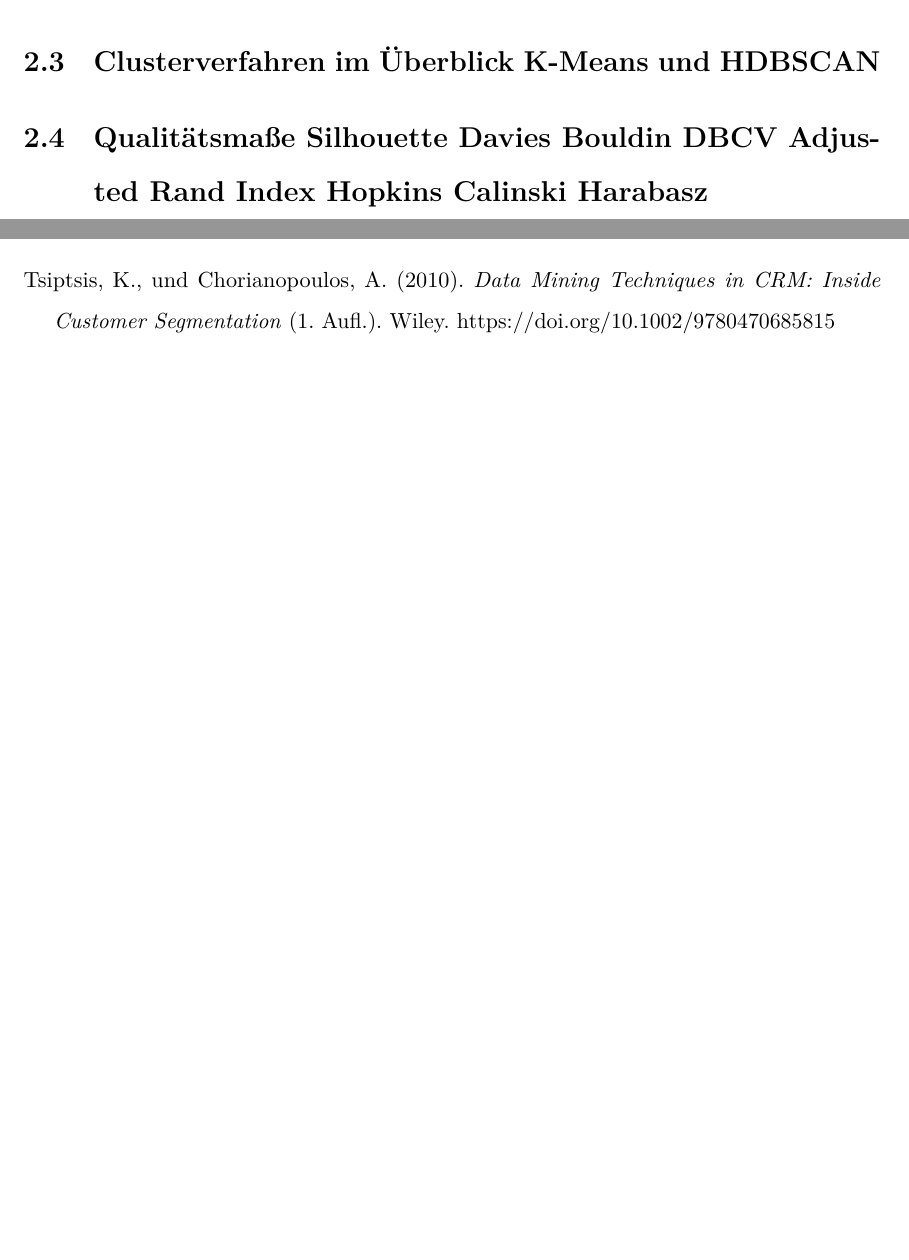
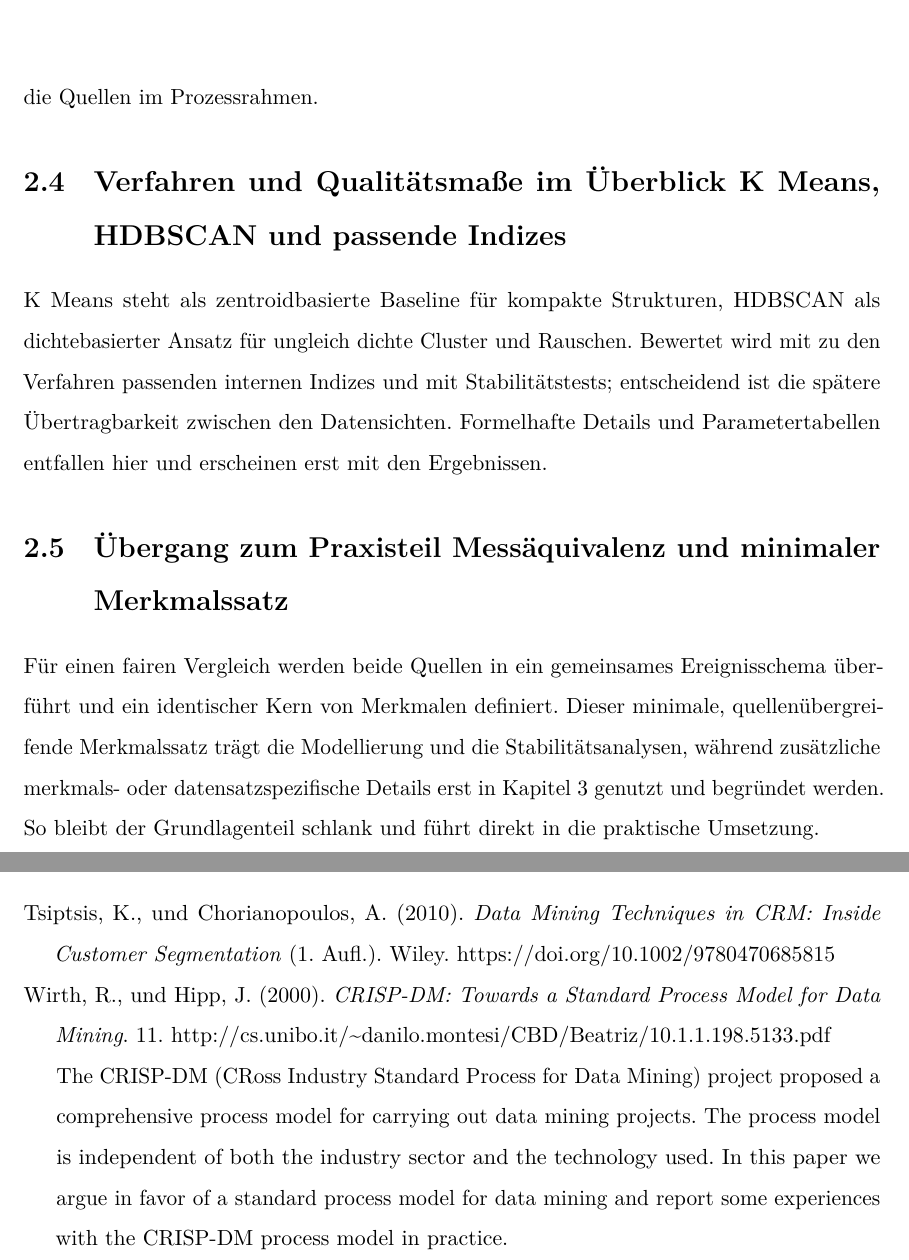
Before and after one commit to OrionNeb/C-C, a Quarto document (MeineArbeit.qmd): two parts of pages 10 and 15 of 20 before the commit and two parts of pages 11 and 16 of 21 after it, joined at a grey line, cut at the place of the change, the shorter picture padded with empty space. The pictures show the output file MeineArbeit.pdf that the author committed with the source.

Commit message:
Update glossary entries and references; revise document structure and citations

```diff
--- a/MeineArbeit.qmd
+++ b/MeineArbeit.qmd
@@ -155,9 +159,15 @@ Darüber hinaus hängt der Nutzen von Kundensegmenten stark davon ab, ob sie ges
 
 ## Datenquellen und Datenschutz RetailRocket und Online Retail II {#sec-datenquellen}
 
-## Clusterverfahren im Überblick K-Means und HDBSCAN {#sec-clusterverfahren}
+Beide Datensätze sind offen zugänglich und anonymisiert, sodass in dieser Arbeit keine personenbezogenen Daten verarbeitet werden. RetailRocket bildet verhaltensnahe Ereignisfolgen ab, Online Retail II die wertbasierte Rechnungssicht; die Detailbeschreibung folgt erst im Praxisteil. Dieser kurze Abschnitt begründet lediglich die Verwendbarkeit und verankert die Quellen im Prozessrahmen.
 
-## Qualitätsmaße Silhouette Davies Bouldin DBCV Adjusted Rand Index Hopkins Calinski Harabasz {#sec-qualitaetsmasse}
+## Verfahren und Qualitätsmaße im Überblick K Means, HDBSCAN und passende Indizes {#sec-verfahren-qualitaet}
+
+K Means steht als zentroidbasierte Baseline für kompakte Strukturen, HDBSCAN als dichtebasierter Ansatz für ungleich dichte Cluster und Rauschen. Bewertet wird mit zu den Verfahren passenden internen Indizes und mit Stabilitätstests; entscheidend ist die spätere Übertragbarkeit zwischen den Datensichten. Formelhafte Details und Parametertabellen entfallen hier und erscheinen erst mit den Ergebnissen.
+
+## Übergang zum Praxisteil Messäquivalenz und minimaler Merkmalssatz {#sec-uebergang}
+
+Für einen fairen Vergleich werden beide Quellen in ein gemeinsames Ereignisschema überführt und ein identischer Kern von Merkmalen definiert. Dieser minimale, quellenübergreifende Merkmalssatz trägt die Modellierung und die Stabilitätsanalysen, während zusätzliche merkmals- oder datensatzspezifische Details erst in Kapitel 3 genutzt und begründet werden. So bleibt der Grundlagenteil schlank und führt direkt in die praktische Umsetzung.
 
 
 
--- a/setup/references.yaml
+++ b/setup/references.yaml
@@ -49,3 +49,15 @@ references:
   type: book
   URL: https://onlinelibrary.wiley.com/doi/book/10.1002/9780470685815
 
+- id: wirthCRISPDMStandardProcess2000
+  abstract: >-
+    The CRISP-DM (CRoss Industry Standard Process for Data Mining) project
+    proposed a comprehensive process model for carrying out data mining
+    projects. The process model is independent of both the industry sector and
+    the technology used. In this paper we argue in favor of a standard process
+    model for data mining and report some experiences with the CRISP-DM process
+    model in practice.
+  author:
+    - family: Wirth
+      given: Rüdiger
+    - family: Hipp
@@ -52,3 +67,11 @@ references:
+    - year: 2000
+  language: en
+  page: '11'
+  source: Zotero
+  title: 'CRISP-DM: Towards a Standard Process Model for Data Mining'
+  type: article-journal
+  URL: http://cs.unibo.it/~danilo.montesi/CBD/Beatriz/10.1.1.198.5133.pdf
+
 - id: zykovRetailrocketRecommenderSystem
   abstract: 'Ecommerce data: web events, item properties (with texts), category tree'
   accessed:
```
Also changed, not shown: MeineArbeit.pdf, MeineArbeit.qmd (12 more changed lines), setup/references.yaml (3 more changed lines), 3 other files.
